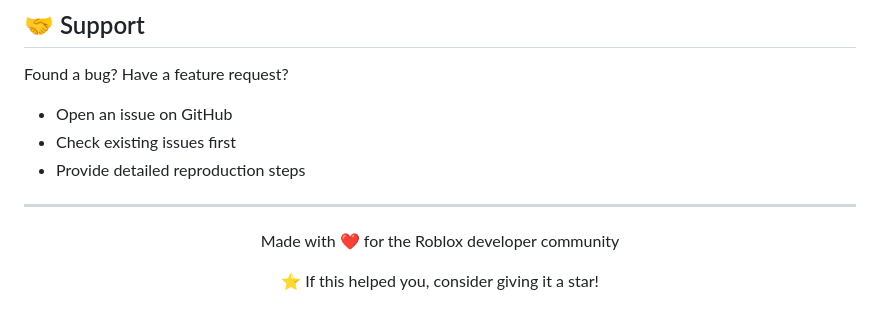
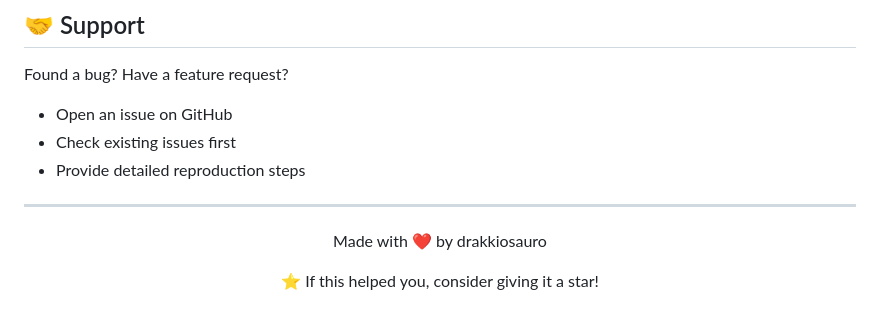
Before and after one commit to Drakkiosauro/key-management-system, a Markdown page: README.md, the part around the change. Rendered like a GitHub page.

```diff
--- a/README.md
+++ b/README.md
@@ -323,7 +323,7 @@ Found a bug? Have a feature request?
 
 <div align="center">
 
-Made with ❤️ for the Roblox developer community
+Made with ❤️ by drakkiosauro
 
 ⭐ If this helped you, consider giving it a star!
 
```
